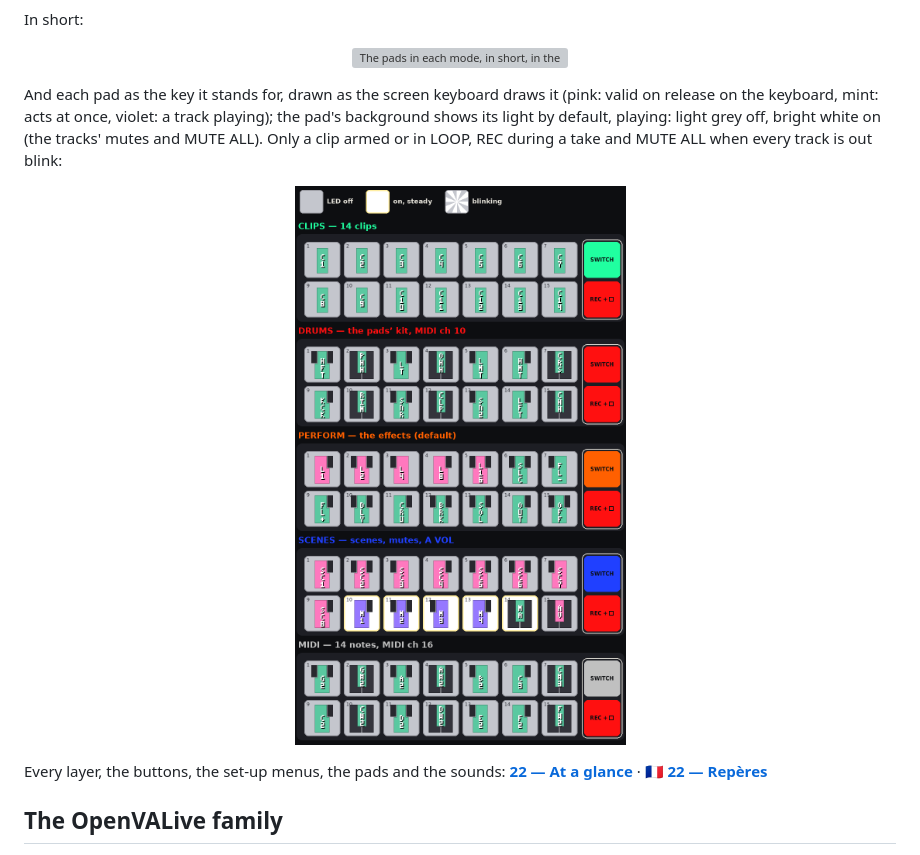
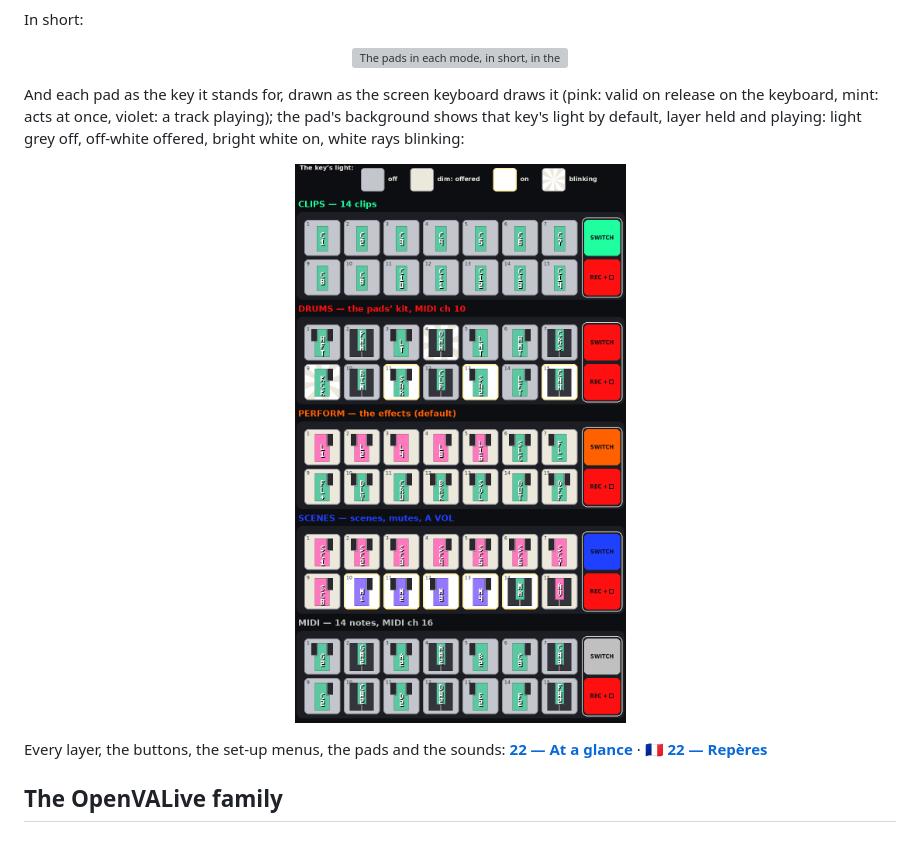
Before and after one commit to Tom-Rfid/OpenVALive_SMK-37, a Markdown page: README.md, the part around the change. Drawn GitHub-style; pictures changed too: docs/img/pads-all-modes-keys.png; grey boxes are pictures that could not be loaded.

```diff
--- a/README.md
+++ b/README.md
@@ -45,9 +45,8 @@ In short:
 <p align="center"><img src="docs/img/pads-all-modes-short.png" width="560" alt="The pads in each mode, in short, in the pads' colours"></p>
 
 And each pad as the key it stands for, drawn as the screen keyboard draws it (pink: valid on release on the keyboard,
-mint: acts at once, violet: a track playing); the pad's background shows its light by default, playing: light grey
-off, bright white on (the tracks' mutes and MUTE ALL). Only a clip armed or in LOOP, REC during a take and MUTE ALL
-when every track is out blink:
+mint: acts at once, violet: a track playing); the pad's background shows that key's light by default, layer held and
+playing: light grey off, off-white offered, bright white on, white rays blinking:
 
 <p align="center"><img src="docs/img/pads-all-modes-keys.png" width="560" alt="Each pad with the key it stands for, in the screen keyboard's colours"></p>
 
```
Also changed, not shown: docs/_EN/22-screen-keyboard-and-menus.md (+1 -1 lines), docs/_FR/22-reperes-ecran-et-menus.md (+1 -1 lines), docs/img/pads-drums.png, docs/img/pads-perform.png, docs/img/pads-scenes.png.
